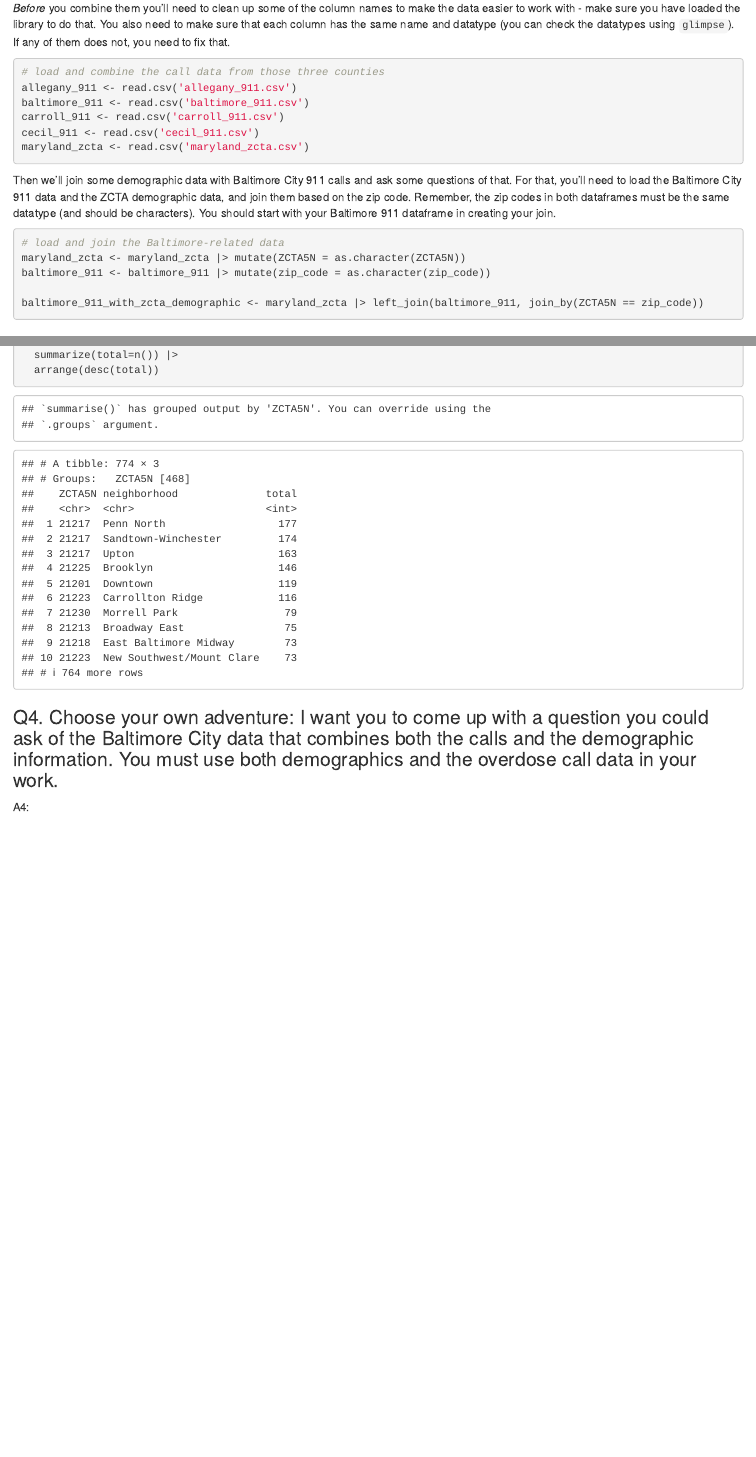
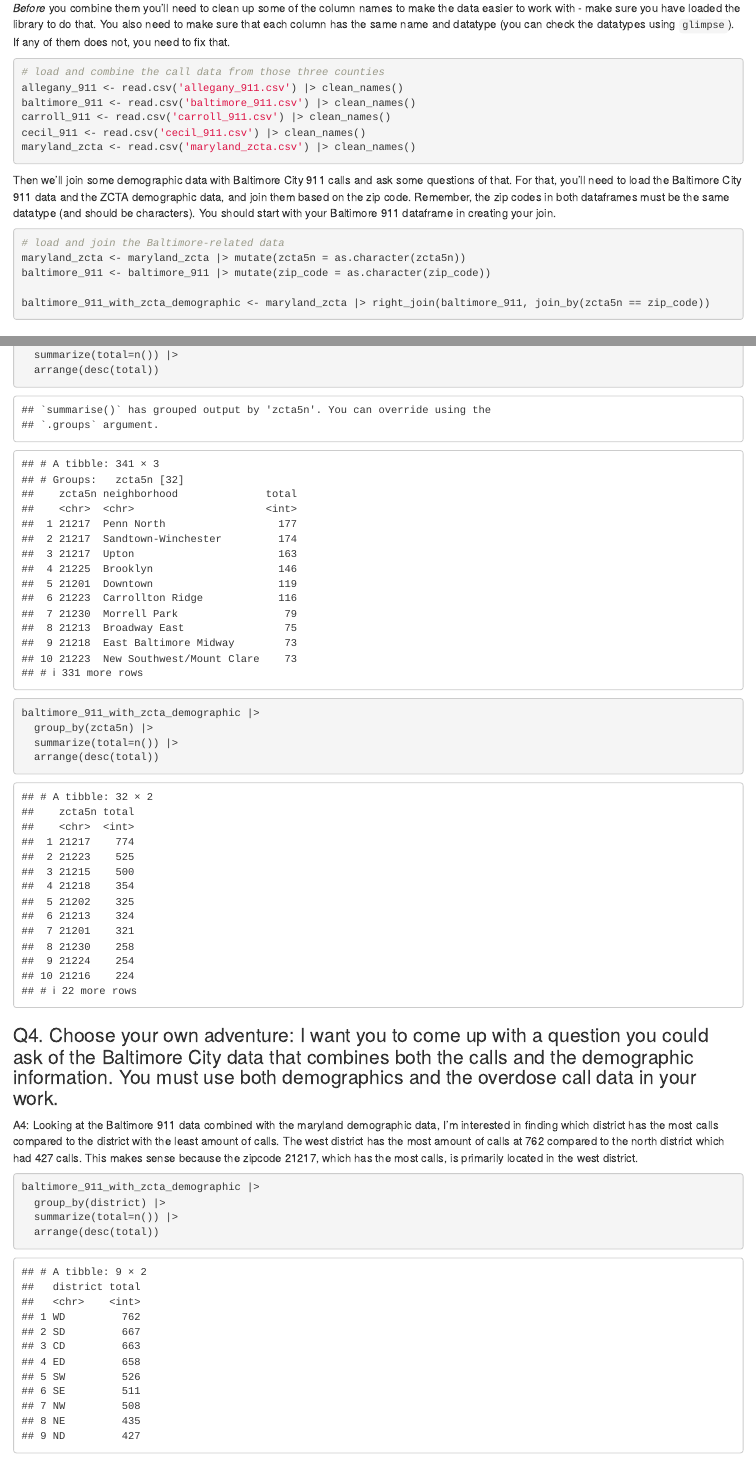
Before and after one commit to aezzard1180/JOUR772_fall2024_assignments_Ezzard, an R Markdown document (labs/lab_06.rmd): the page in a window 1100 px wide, from 720 px down, and a second part further down, joined at a grey line. Rendered offline with R 4.5, knitr and Pandoc, with nearby package versions; column names are cleaned by a stand-in for the janitor package.

Commit message:
lab_06.rmd (finished)

````diff
--- a/labs/lab_06.rmd
+++ b/labs/lab_06.rmd
@@ -29,21 +29,21 @@ This week we'll be combining and joining data to make it more useful and to ask
 
 ```{r}
 # load and combine the call data from those three counties
-allegany_911 <- read.csv('allegany_911.csv')
-baltimore_911 <- read.csv('baltimore_911.csv')
-carroll_911 <- read.csv('carroll_911.csv')
-cecil_911 <- read.csv('cecil_911.csv')
-maryland_zcta <- read.csv('maryland_zcta.csv')
+allegany_911 <- read.csv('allegany_911.csv') |> clean_names()
+baltimore_911 <- read.csv('baltimore_911.csv') |> clean_names()
+carroll_911 <- read.csv('carroll_911.csv') |> clean_names()
+cecil_911 <- read.csv('cecil_911.csv') |> clean_names()
+maryland_zcta <- read.csv('maryland_zcta.csv') |> clean_names()
 ```
 
 Then we'll join some demographic data with Baltimore City 911 calls and ask some questions of that. For that, you'll need to load the Baltimore City 911 data and the ZCTA demographic data, and join them based on the zip code. Remember, the zip codes in both dataframes must be the same datatype (and should be characters). You should start with your Baltimore 911 dataframe in creating your join.
 
 ```{r}
 # load and join the Baltimore-related data
-maryland_zcta <- maryland_zcta |> mutate(ZCTA5N = as.character(ZCTA5N))
+maryland_zcta <- maryland_zcta |> mutate(zcta5n = as.character(zcta5n))
 baltimore_911 <- baltimore_911 |> mutate(zip_code = as.character(zip_code))
 
-baltimore_911_with_zcta_demographic <- maryland_zcta |> left_join(baltimore_911, join_by(ZCTA5N == zip_code))
+baltimore_911_with_zcta_demographic <- maryland_zcta |> right_join(baltimore_911, join_by(zcta5n == zip_code))
 ```
 
 ## Answer questions
@@ -106,3 +106,8 @@ baltimore_911_with_zcta_demographic |>
+  summarize(total=n()) |>
+  arrange(desc(total))
+
+baltimore_911_with_zcta_demographic |>
+  group_by(zcta5n) |>
   summarize(total=n()) |>
   arrange(desc(total))
 
@@ -110,7 +115,11 @@ baltimore_911_with_zcta_demographic |>
 
 ### Q4. Choose your own adventure: I want you to come up with a question you could ask of the Baltimore City data that combines both the calls and the demographic information. You must use both demographics and the overdose call data in your work.
 
-A4:
+A4: Looking at the Baltimore 911 data combined with the maryland demographic data, I'm interested in finding which district has the most calls compared to the district with the least amount of calls. The west district has the most amount of calls at 762 compared to the north district which had 427 calls. This makes sense because the zipcode 21217, which has the most calls, is primarily located in the west district.
 
 ```{r}
+baltimore_911_with_zcta_demographic |>
+  group_by(district) |>
+  summarize(total=n()) |>
+  arrange(desc(total))
 ```
````
Also changed, not shown: labs/lab_06.rmd (16 more changed lines).
